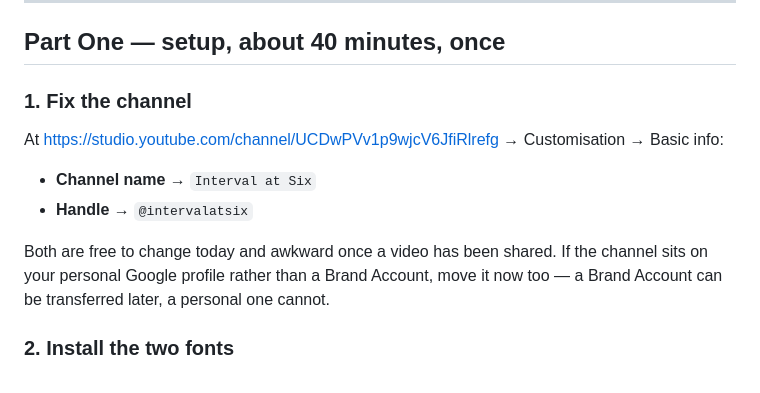
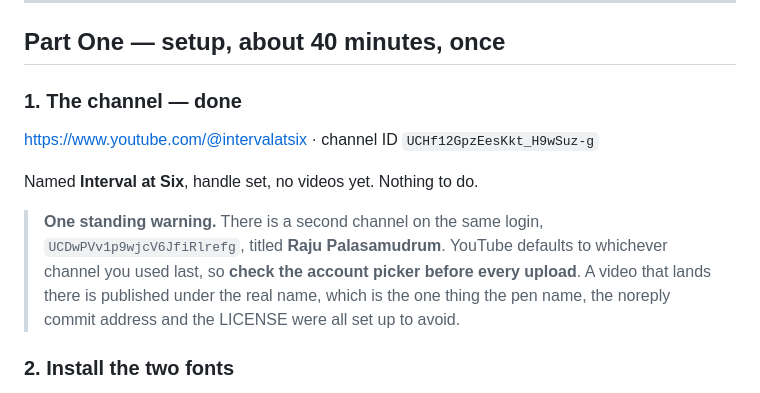
Before and after one commit to rpalasamudrum-cloud/interval-at-six, a Markdown page: START-HERE.md, the part around the change. GitHub-like rendering.

```diff
--- a/START-HERE.md
+++ b/START-HERE.md
@@ -9,17 +9,18 @@ Part Three is every day after.
 
 ## Part One — setup, about 40 minutes, once
 
-### 1. Fix the channel
+### 1. The channel — done
 
-At <https://studio.youtube.com/channel/UCDwPVv1p9wjcV6JfiRlrefg> →
-Customisation → Basic info:
+<https://www.youtube.com/@intervalatsix> · channel ID `UCHf12GpzEesKkt_H9wSuz-g`
 
-- **Channel name** → `Interval at Six`
-- **Handle** → `@intervalatsix`
+Named **Interval at Six**, handle set, no videos yet. Nothing to do.
 
-Both are free to change today and awkward once a video has been shared. If the
-channel sits on your personal Google profile rather than a Brand Account, move
-it now too — a Brand Account can be transferred later, a personal one cannot.
+> **One standing warning.** There is a second channel on the same login,
+> `UCDwPVv1p9wjcV6JfiRlrefg`, titled **Raju Palasamudrum**. YouTube defaults to
+> whichever channel you used last, so **check the account picker before every
+> upload**. A video that lands there is published under the real name, which is
+> the one thing the pen name, the noreply commit address and the LICENSE were
+> all set up to avoid.
 
 ### 2. Install the two fonts
 
```
Also changed, not shown: README.md (+1 -1 lines), youtube/CHANNEL.md (+19 -11 lines).
